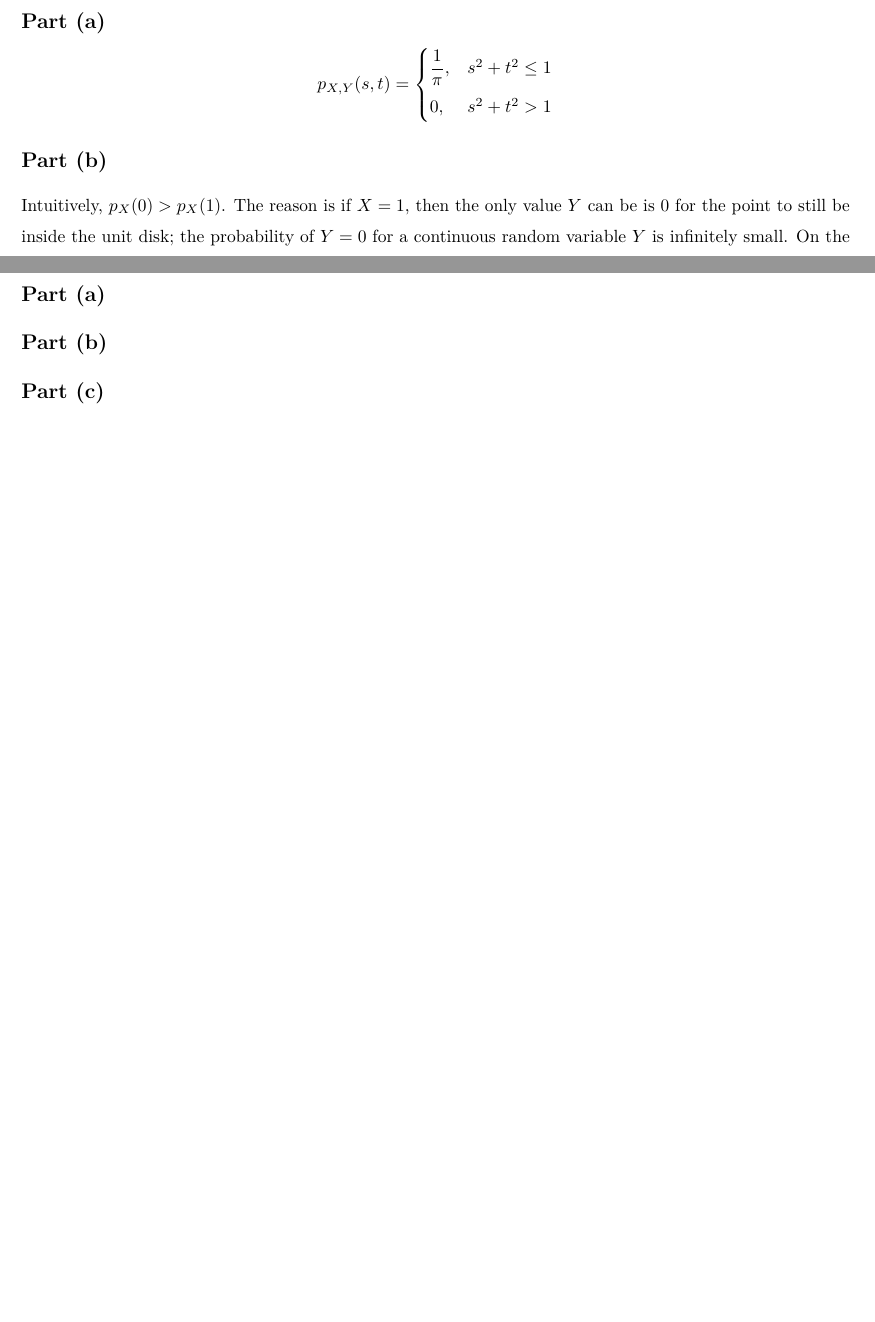
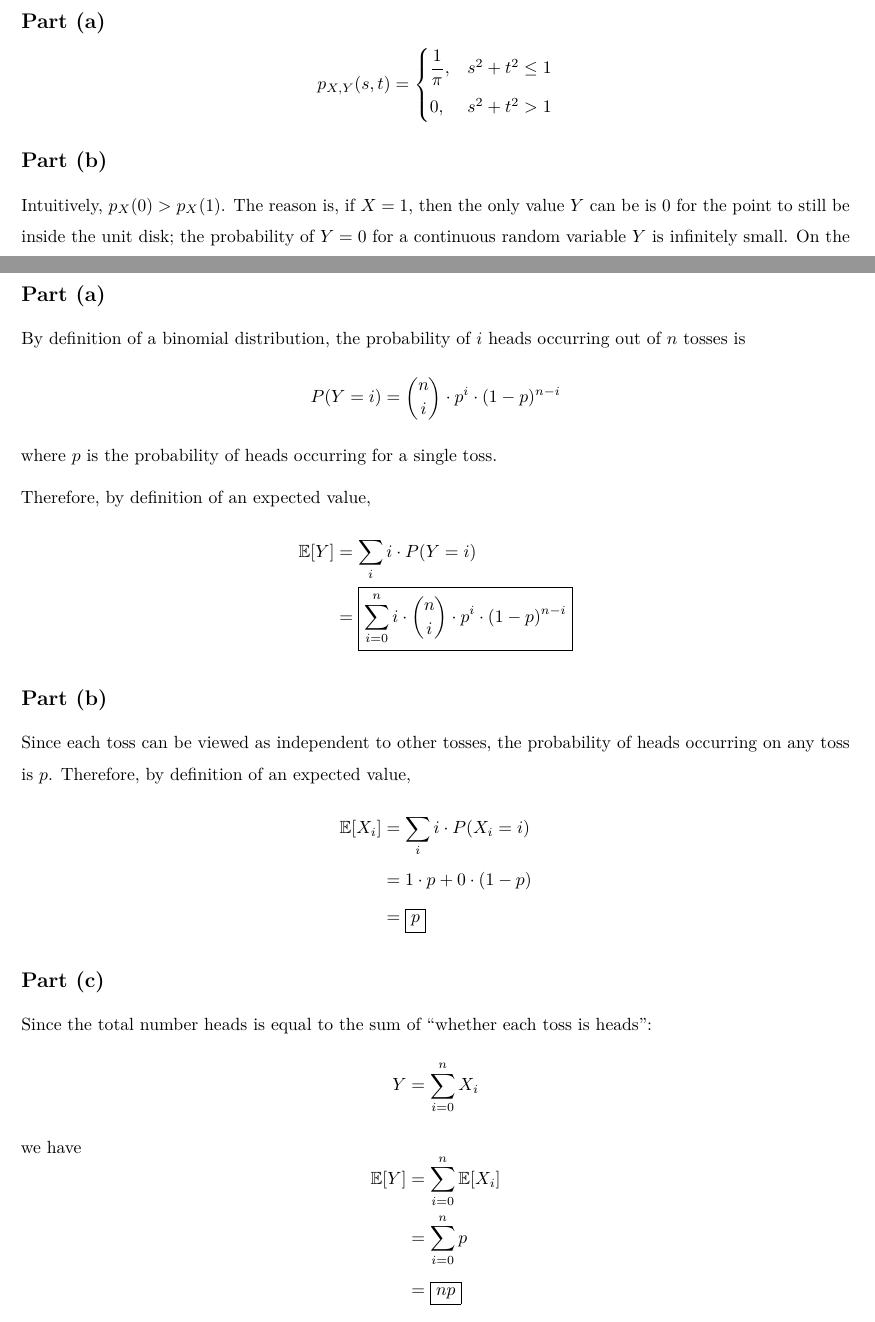
Before and after one commit to the-chenergy/uofu_school, an R Markdown document (cs3130/hw5/3130_hw5.Rmd): two parts of pages 3 and 4 of 4, joined at a grey line, cut so that both start at the same text, the shorter picture padded with empty space. The pictures show the output file cs3130/hw5/3130_hw5.pdf that the author committed with the source.

Commit message:
3130 HW 5 - All

```diff
--- a/cs3130/hw5/3130_hw5.Rmd
+++ b/cs3130/hw5/3130_hw5.Rmd
@@ -74,7 +74,7 @@ $$
 
 ## Part (b)
 
-Intuitively, $p_{X}(0) > p_{X}(1)$. The reason is if $X = 1$, then the only value $Y$ can be is 0 for the point to still be inside the unit disk; the probability of $Y = 0$ for a continuous random variable $Y$ is infinitely small. On the other hand, when $X = 0$, $Y$ can be anything between -1 and 1, which happens 100% of the time. Therefore, $p_{X}(0)$ should be greater.
+Intuitively, $p_{X}(0) > p_{X}(1)$. The reason is, if $X = 1$, then the only value $Y$ can be is 0 for the point to still be inside the unit disk; the probability of $Y = 0$ for a continuous random variable $Y$ is infinitely small. On the other hand, when $X = 0$, $Y$ can be anything between -1 and 1, which happens 100% of the time. Therefore, $p_{X}(0)$ should be greater.
 
 ## Part (c)
 
@@ -89,10 +89,34 @@ This is not a valid way to sample uniformly. For example, as described in *Part
 
 ## Part (a)
 
+By definition of a binomial distribution, the probability of $i$ heads occurring out of $n$ tosses is
+$$P(Y = i) = \binom{n}{i} \cdot p^i \cdot (1 - p)^{n-i}$$
+where $p$ is the probability of heads occurring for a single toss.
 
+Therefore, by definition of an expected value,
+$$
+\begin{aligned}
+  \mathbb{E}[Y] &= \sum_i i \cdot P(Y = i)\\
+                &= \boxed{\sum_{i=0}^n i \cdot \binom{n}{i} \cdot p^i \cdot (1 - p)^{n-i}}
+\end{aligned}
+$$
 
 ## Part (b)
 
-
+Since each toss can be viewed as independent to other tosses, the probability of heads occurring on any toss is $p$. Therefore, by definition of an expected value,
+$$
+\begin{aligned}
+  \mathbb{E}[X_i] &= \sum_i i \cdot P(X_i = i)\\
+                &= 1 \cdot p + 0 \cdot (1 - p)\\
+                &= \boxed{p}
+\end{aligned}
+$$
 
 ## Part (c)
+
+Since the total number heads is equal to the sum of "whether each toss is heads":
+$$Y = \sum_{i=0}^n X_i$$
+we have
+$$
+\begin{aligned}
+  \mathbb{E}[Y] &= \sum_{i=0}^n \mathbb{E}[X_i]\\
```
Also changed, not shown: cs3130/hw5/3130_hw5.pdf, cs3130/hw5/3130_hw5.Rmd (4 more changed lines).
